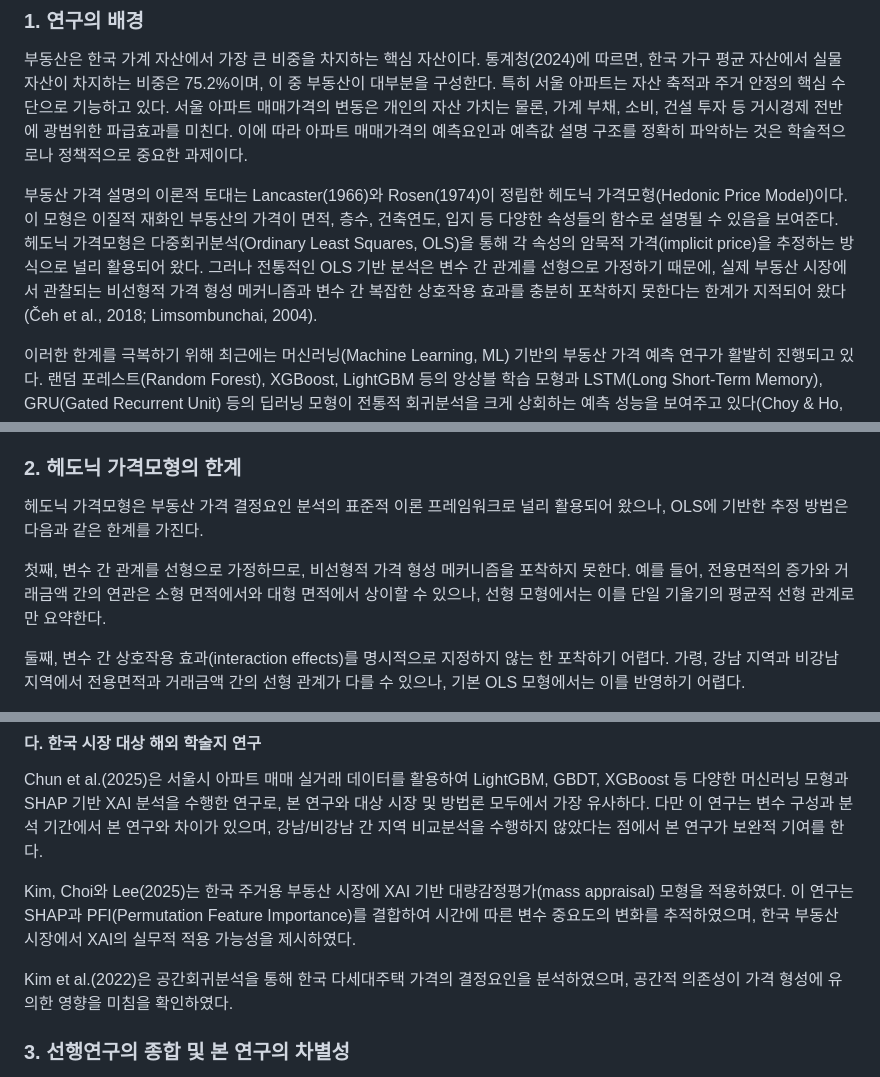
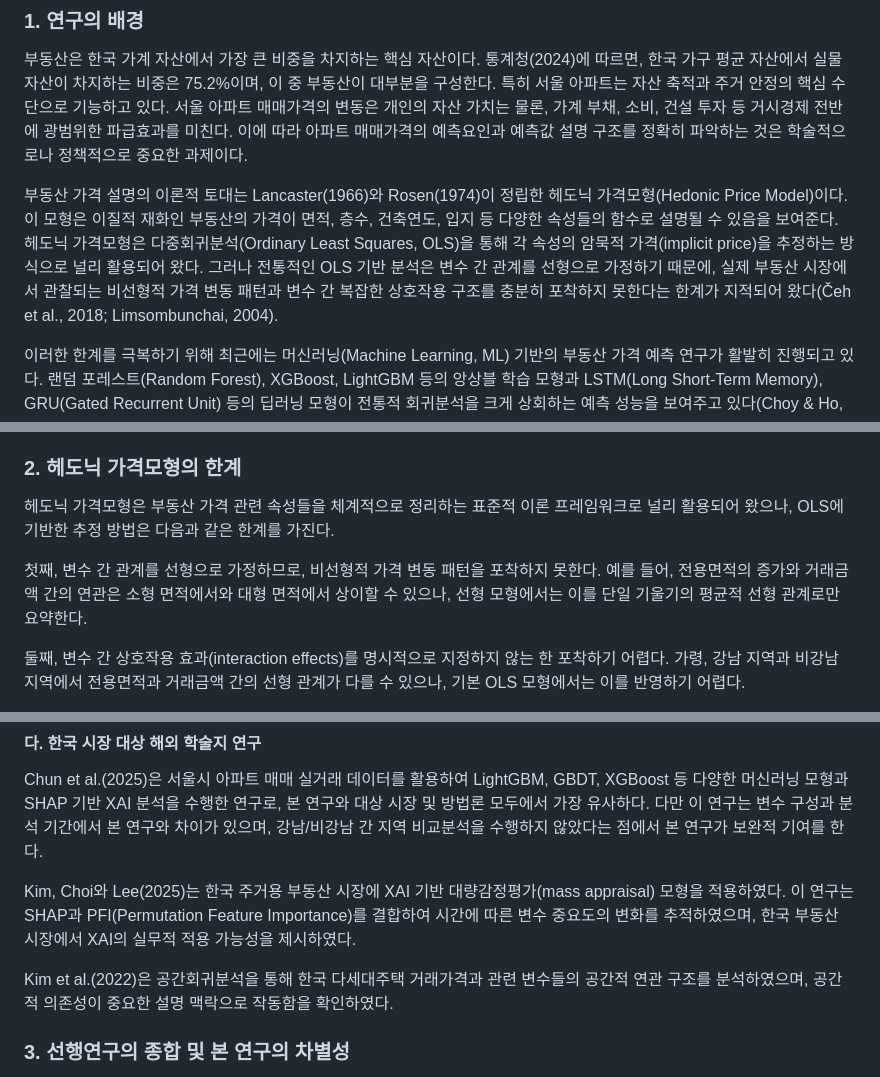
Before and after one commit to seokmogu/thesis-seoul-apt-xai, a Markdown page: paper/논문_초안.md, 3 parts joined by grey strips. Drawn GitHub-style.

```diff
--- a/paper/논문_초안.md
+++ b/paper/논문_초안.md
@@ -99,7 +99,7 @@
 
 부동산은 한국 가계 자산에서 가장 큰 비중을 차지하는 핵심 자산이다. 통계청(2024)에 따르면, 한국 가구 평균 자산에서 실물자산이 차지하는 비중은 75.2%이며, 이 중 부동산이 대부분을 구성한다. 특히 서울 아파트는 자산 축적과 주거 안정의 핵심 수단으로 기능하고 있다. 서울 아파트 매매가격의 변동은 개인의 자산 가치는 물론, 가계 부채, 소비, 건설 투자 등 거시경제 전반에 광범위한 파급효과를 미친다. 이에 따라 아파트 매매가격의 예측요인과 예측값 설명 구조를 정확히 파악하는 것은 학술적으로나 정책적으로 중요한 과제이다.
 
-부동산 가격 설명의 이론적 토대는 Lancaster(1966)와 Rosen(1974)이 정립한 헤도닉 가격모형(Hedonic Price Model)이다. 이 모형은 이질적 재화인 부동산의 가격이 면적, 층수, 건축연도, 입지 등 다양한 속성들의 함수로 설명될 수 있음을 보여준다. 헤도닉 가격모형은 다중회귀분석(Ordinary Least Squares, OLS)을 통해 각 속성의 암묵적 가격(implicit price)을 추정하는 방식으로 널리 활용되어 왔다. 그러나 전통적인 OLS 기반 분석은 변수 간 관계를 선형으로 가정하기 때문에, 실제 부동산 시장에서 관찰되는 비선형적 가격 형성 메커니즘과 변수 간 복잡한 상호작용 효과를 충분히 포착하지 못한다는 한계가 지적되어 왔다(Čeh et al., 2018; Limsombunchai, 2004).
+부동산 가격 설명의 이론적 토대는 Lancaster(1966)와 Rosen(1974)이 정립한 헤도닉 가격모형(Hedonic Price Model)이다. 이 모형은 이질적 재화인 부동산의 가격이 면적, 층수, 건축연도, 입지 등 다양한 속성들의 함수로 설명될 수 있음을 보여준다. 헤도닉 가격모형은 다중회귀분석(Ordinary Least Squares, OLS)을 통해 각 속성의 암묵적 가격(implicit price)을 추정하는 방식으로 널리 활용되어 왔다. 그러나 전통적인 OLS 기반 분석은 변수 간 관계를 선형으로 가정하기 때문에, 실제 부동산 시장에서 관찰되는 비선형적 가격 변동 패턴과 변수 간 복잡한 상호작용 구조를 충분히 포착하지 못한다는 한계가 지적되어 왔다(Čeh et al., 2018; Limsombunchai, 2004).
 
 이러한 한계를 극복하기 위해 최근에는 머신러닝(Machine Learning, ML) 기반의 부동산 가격 예측 연구가 활발히 진행되고 있다. 랜덤 포레스트(Random Forest), XGBoost, LightGBM 등의 앙상블 학습 모형과 LSTM(Long Short-Term Memory), GRU(Gated Recurrent Unit) 등의 딥러닝 모형이 전통적 회귀분석을 크게 상회하는 예측 성능을 보여주고 있다(Choy & Ho, 2023; Mora-García et al., 2022). 그러나 이러한 머신러닝 모형들은 대부분 '블랙박스(Black Box)' 특성을 가지고 있어, 높은 예측 정확도에도 불구하고 "왜 특정 아파트의 예측값이 이렇게 산출되었는가?"라는 질문에 답하기 어렵다는 문제가 있다.
 
@@ -181,9 +181,9 @@ $$P = \beta_0 + \beta_1 z_1 + \beta_2 z_2 + ... + \beta_n z_n + \epsilon$$
 
 ### 2. 헤도닉 가격모형의 한계
 
-헤도닉 가격모형은 부동산 가격 결정요인 분석의 표준적 이론 프레임워크로 널리 활용되어 왔으나, OLS에 기반한 추정 방법은 다음과 같은 한계를 가진다.
+헤도닉 가격모형은 부동산 가격 관련 속성들을 체계적으로 정리하는 표준적 이론 프레임워크로 널리 활용되어 왔으나, OLS에 기반한 추정 방법은 다음과 같은 한계를 가진다.
 
-첫째, 변수 간 관계를 선형으로 가정하므로, 비선형적 가격 형성 메커니즘을 포착하지 못한다. 예를 들어, 전용면적의 증가와 거래금액 간의 연관은 소형 면적에서와 대형 면적에서 상이할 수 있으나, 선형 모형에서는 이를 단일 기울기의 평균적 선형 관계로만 요약한다.
+첫째, 변수 간 관계를 선형으로 가정하므로, 비선형적 가격 변동 패턴을 포착하지 못한다. 예를 들어, 전용면적의 증가와 거래금액 간의 연관은 소형 면적에서와 대형 면적에서 상이할 수 있으나, 선형 모형에서는 이를 단일 기울기의 평균적 선형 관계로만 요약한다.
 
 둘째, 변수 간 상호작용 효과(interaction effects)를 명시적으로 지정하지 않는 한 포착하기 어렵다. 가령, 강남 지역과 비강남 지역에서 전용면적과 거래금액 간의 선형 관계가 다를 수 있으나, 기본 OLS 모형에서는 이를 반영하기 어렵다.
 
@@ -338,7 +338,7 @@ Chun et al.(2025)은 서울시 아파트 매매 실거래 데이터를 활용하
 
 Kim, Choi와 Lee(2025)는 한국 주거용 부동산 시장에 XAI 기반 대량감정평가(mass appraisal) 모형을 적용하였다. 이 연구는 SHAP과 PFI(Permutation Feature Importance)를 결합하여 시간에 따른 변수 중요도의 변화를 추적하였으며, 한국 부동산 시장에서 XAI의 실무적 적용 가능성을 제시하였다.
 
-Kim et al.(2022)은 공간회귀분석을 통해 한국 다세대주택 가격의 결정요인을 분석하였으며, 공간적 의존성이 가격 형성에 유의한 영향을 미침을 확인하였다.
+Kim et al.(2022)은 공간회귀분석을 통해 한국 다세대주택 거래가격과 관련 변수들의 공간적 연관 구조를 분석하였으며, 공간적 의존성이 중요한 설명 맥락으로 작동함을 확인하였다.
 
 ### 3. 선행연구의 종합 및 본 연구의 차별성
 
```
Also changed, not shown: other parts of paper/논문_초안.md (+1 -1 lines), paper/논문_리뷰_현재.md (+44 -0 lines).
